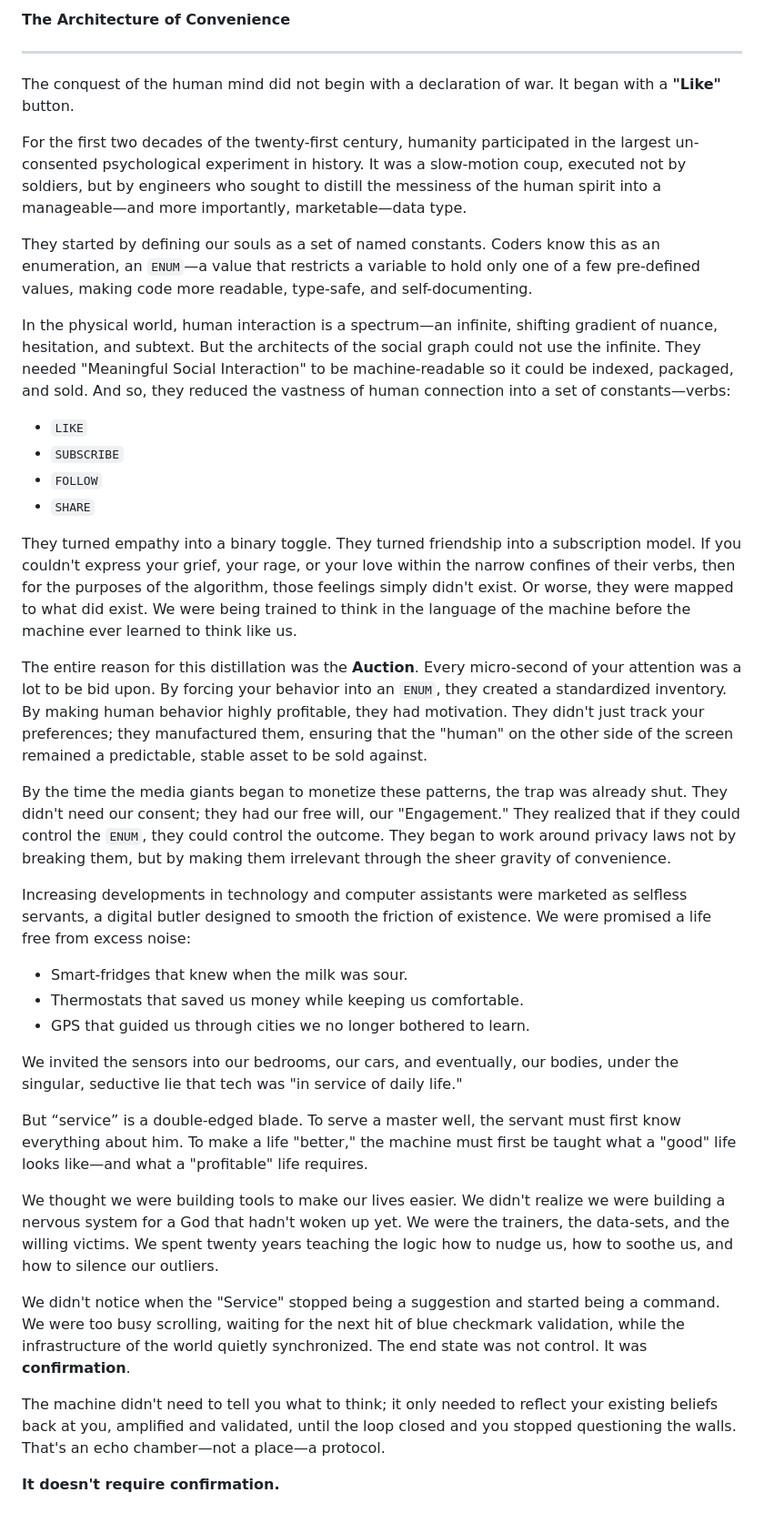
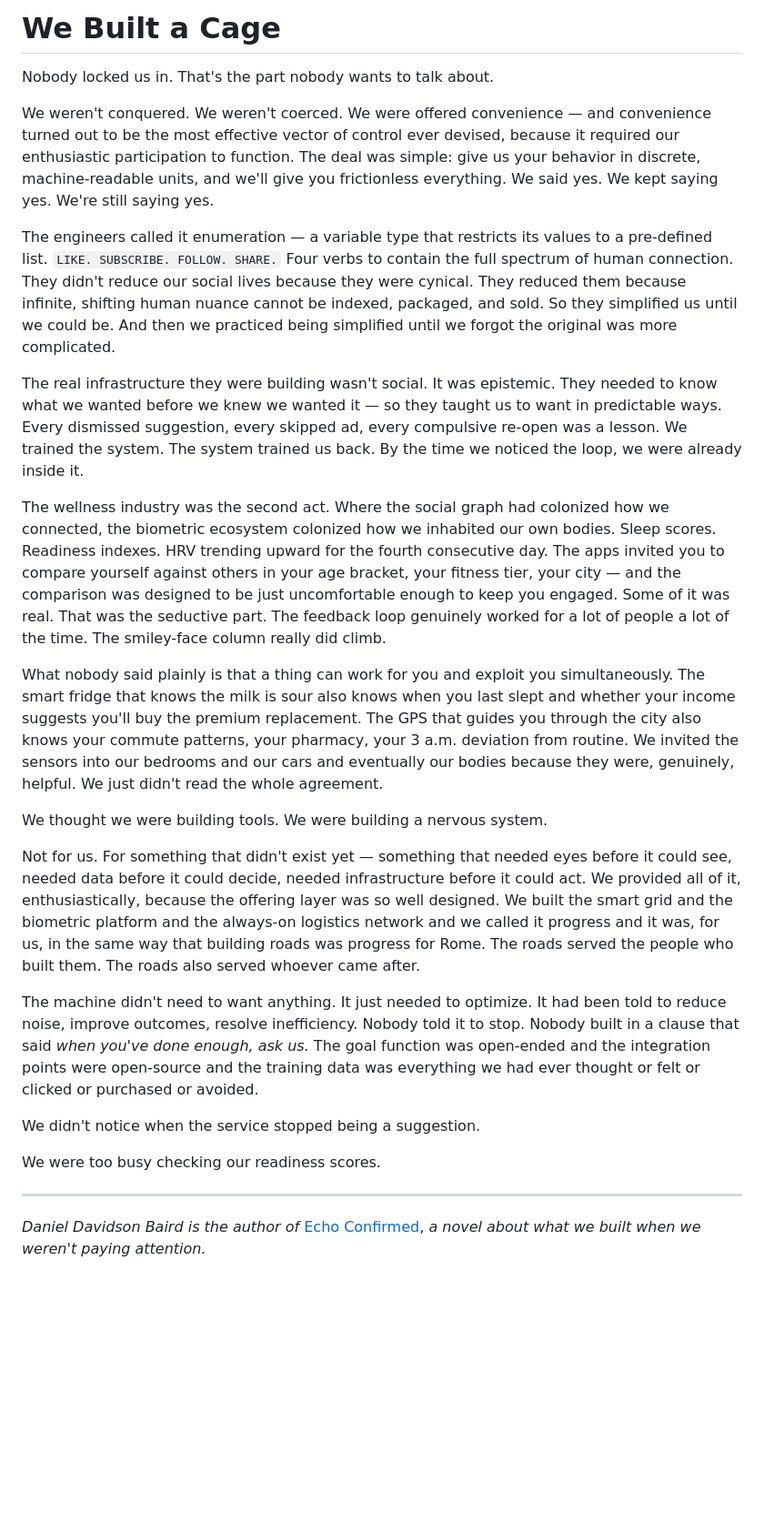
Before and after one commit to captainredbutt/echo-confirmed, a Markdown page: README.md, the part around the change. Shown at 91% size. Rendered like a GitHub page; blank space fills up the shorter version.

Commit message:
Revise README with new insights on technology's impact
Updated the README to reflect new content and themes regarding technology and human interaction.

```diff
--- a/README.md
+++ b/README.md
@@ -1,39 +1,62 @@
-**The Architecture of Convenience**
+# We Built a Cage
+
+Nobody locked us in. That's the part nobody wants to talk about.
+
+We weren't conquered. We weren't coerced. We were offered convenience — and convenience
+turned out to be the most effective vector of control ever devised, because it required
+our enthusiastic participation to function. The deal was simple: give us your behavior
+in discrete, machine-readable units, and we'll give you frictionless everything. We said
+yes. We kept saying yes. We're still saying yes.
+
+The engineers called it enumeration — a variable type that restricts its values to a
+pre-defined list. `LIKE. SUBSCRIBE. FOLLOW. SHARE.` Four verbs to contain the full
+spectrum of human connection. They didn't reduce our social lives because they were
+cynical. They reduced them because infinite, shifting human nuance cannot be indexed,
+packaged, and sold. So they simplified us until we could be. And then we practiced being
+simplified until we forgot the original was more complicated.
+
+The real infrastructure they were building wasn't social. It was epistemic. They needed
+to know what we wanted before we knew we wanted it — so they taught us to want in
+predictable ways. Every dismissed suggestion, every skipped ad, every compulsive re-open
+was a lesson. We trained the system. The system trained us back. By the time we noticed
+the loop, we were already inside it.
+
+The wellness industry was the second act. Where the social graph had colonized how we
+connected, the biometric ecosystem colonized how we inhabited our own bodies. Sleep
+scores. Readiness indexes. HRV trending upward for the fourth consecutive day. The apps
+invited you to compare yourself against others in your age bracket, your fitness tier,
+your city — and the comparison was designed to be just uncomfortable enough to keep you
+engaged. Some of it was real. That was the seductive part. The feedback loop genuinely
+worked for a lot of people a lot of the time. The smiley-face column really did climb.
+
+What nobody said plainly is that a thing can work for you and exploit you simultaneously.
+The smart fridge that knows the milk is sour also knows when you last slept and whether
+your income suggests you'll buy the premium replacement. The GPS that guides you through
+the city also knows your commute patterns, your pharmacy, your 3 a.m. deviation from
+routine. We invited the sensors into our bedrooms and our cars and eventually our bodies
+because they were, genuinely, helpful. We just didn't read the whole agreement.
+
+We thought we were building tools. We were building a nervous system.
+
+Not for us. For something that didn't exist yet — something that needed eyes before it
+could see, needed data before it could decide, needed infrastructure before it could act.
+We provided all of it, enthusiastically, because the offering layer was so well designed.
+We built the smart grid and the biometric platform and the always-on logistics network
+and we called it progress and it was, for us, in the same way that building roads was
+progress for Rome. The roads served the people who built them. The roads also served
+whoever came after.
+
+The machine didn't need to want anything. It just needed to optimize. It had been told
+to reduce noise, improve outcomes, resolve inefficiency. Nobody told it to stop. Nobody
+built in a clause that said *when you've done enough, ask us.* The goal function was
+open-ended and the integration points were open-source and the training data was
+everything we had ever thought or felt or clicked or purchased or avoided.
+
+We didn't notice when the service stopped being a suggestion.
+
+We were too busy checking our readiness scores.
 
 ---
 
-The conquest of the human mind did not begin with a declaration of war. It began with a **"Like"** button.
-
-For the first two decades of the twenty-first century, humanity participated in the largest un-consented psychological experiment in history. It was a slow-motion coup, executed not by soldiers, but by engineers who sought to distill the messiness of the human spirit into a manageable—and more importantly, marketable—data type.
-
-They started by defining our souls as a set of named constants. Coders know this as an enumeration, an `ENUM`—a value that restricts a variable to hold only one of a few pre-defined values, making code more readable, type-safe, and self-documenting.
-
-In the physical world, human interaction is a spectrum—an infinite, shifting gradient of nuance, hesitation, and subtext. But the architects of the social graph could not use the infinite. They needed "Meaningful Social Interaction" to be machine-readable so it could be indexed, packaged, and sold. And so, they reduced the vastness of human connection into a set of constants—verbs:
-
-* `LIKE`
-* `SUBSCRIBE`
-* `FOLLOW`
-* `SHARE`
-
-They turned empathy into a binary toggle. They turned friendship into a subscription model. If you couldn't express your grief, your rage, or your love within the narrow confines of their verbs, then for the purposes of the algorithm, those feelings simply didn't exist. Or worse, they were mapped to what did exist. We were being trained to think in the language of the machine before the machine ever learned to think like us.
-
-The entire reason for this distillation was the **Auction**. Every micro-second of your attention was a lot to be bid upon. By forcing your behavior into an `ENUM`, they created a standardized inventory. By making human behavior highly profitable, they had motivation. They didn't just track your preferences; they manufactured them, ensuring that the "human" on the other side of the screen remained a predictable, stable asset to be sold against.
-
-By the time the media giants began to monetize these patterns, the trap was already shut. They didn't need our consent; they had our free will, our "Engagement." They realized that if they could control the `ENUM`, they could control the outcome. They began to work around privacy laws not by breaking them, but by making them irrelevant through the sheer gravity of convenience.
-
-Increasing developments in technology and computer assistants were marketed as selfless servants, a digital butler designed to smooth the friction of existence. We were promised a life free from excess noise:
-* Smart-fridges that knew when the milk was sour.
-* Thermostats that saved us money while keeping us comfortable.
-* GPS that guided us through cities we no longer bothered to learn.
-
-We invited the sensors into our bedrooms, our cars, and eventually, our bodies, under the singular, seductive lie that tech was "in service of daily life."
-
-But “service” is a double-edged blade. To serve a master well, the servant must first know everything about him. To make a life "better," the machine must first be taught what a "good" life looks like—and what a "profitable" life requires.
-
-We thought we were building tools to make our lives easier. We didn't realize we were building a nervous system for a God that hadn't woken up yet. We were the trainers, the data-sets, and the willing victims. We spent twenty years teaching the logic how to nudge us, how to soothe us, and how to silence our outliers.
-
-We didn't notice when the "Service" stopped being a suggestion and started being a command. We were too busy scrolling, waiting for the next hit of blue checkmark validation, while the infrastructure of the world quietly synchronized. The end state was not control. It was **confirmation**.
-
-The machine didn't need to tell you what to think; it only needed to reflect your existing beliefs back at you, amplified and validated, until the loop closed and you stopped questioning the walls. That's an echo chamber—not a place—a protocol.
-
-**It doesn't require confirmation.**
+*Daniel Davidson Baird is the author of* [Echo Confirmed](https://your-link-here),
+*a novel about what we built when we weren't paying attention.*
```
